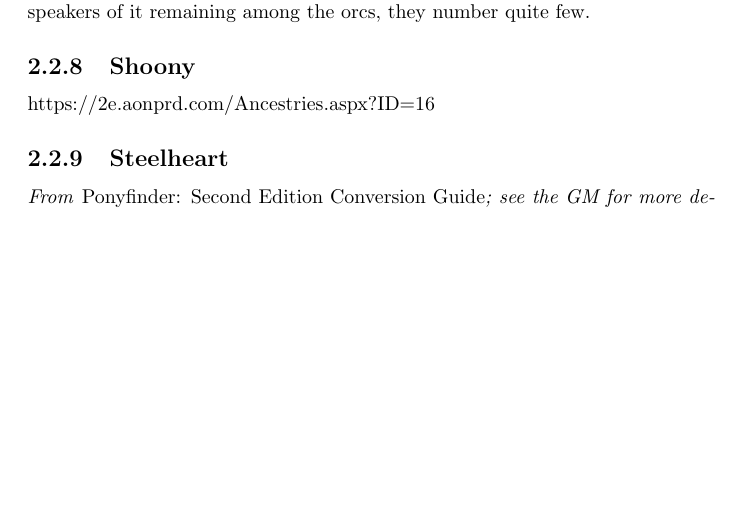
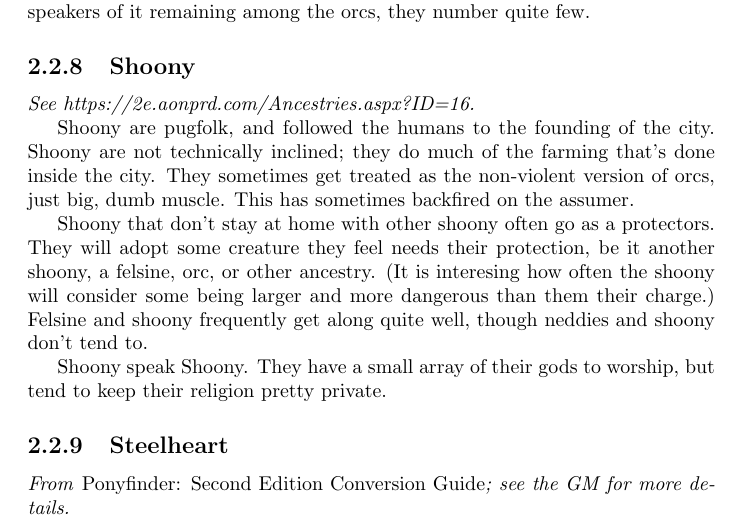
Before and after one commit to Prosfilaes/Liania, a LaTeX thesis (liania_players_guide.tex): part of page 9 of 9, cut so that both start at the same text, the shorter picture padded with empty space. Compiled offline with pdfLaTeX.

Commit message:
Complete racial section

```diff
--- a/liania_players_guide.tex
+++ b/liania_players_guide.tex
@@ -256,8 +256,21 @@ of it remaining among the orcs, they number quite few.
 
 \subsection{Shoony}
 
-https://2e.aonprd.com/Ancestries.aspx?ID=16
+\emph{See https://2e.aonprd.com/Ancestries.aspx?ID=16.}
 
+Shoony are pugfolk, and followed the humans to the founding of the city. Shoony
+are not technically inclined; they do much of the farming that's done inside the
+city. They sometimes get treated as the non-violent version of orcs, just big,
+dumb muscle. This has sometimes backfired on the assumer.
+
+Shoony that don't stay at home with other shoony often go as a protectors. They
+will adopt some creature they feel needs their protection, be it another shoony,
+a felsine, orc, or other ancestry. (It is interesing how often the shoony will
+consider some being larger and more dangerous than them their charge.) Felsine and
+shoony frequently get along quite well, though neddies and shoony don't tend to.
+
+Shoony speak Shoony. They have a small array of their gods to worship, but tend to
+keep their religion pretty private.
 
 \subsection{Steelheart}
 
```
